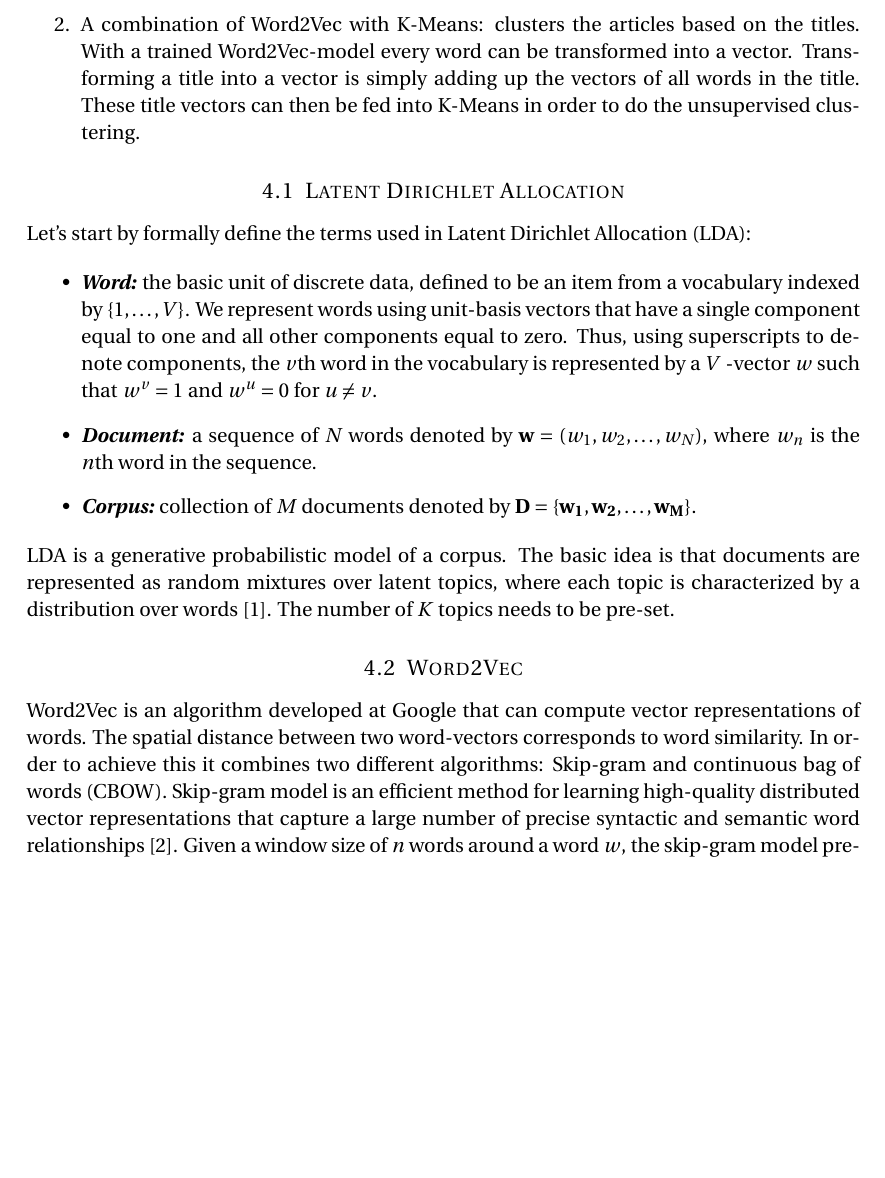
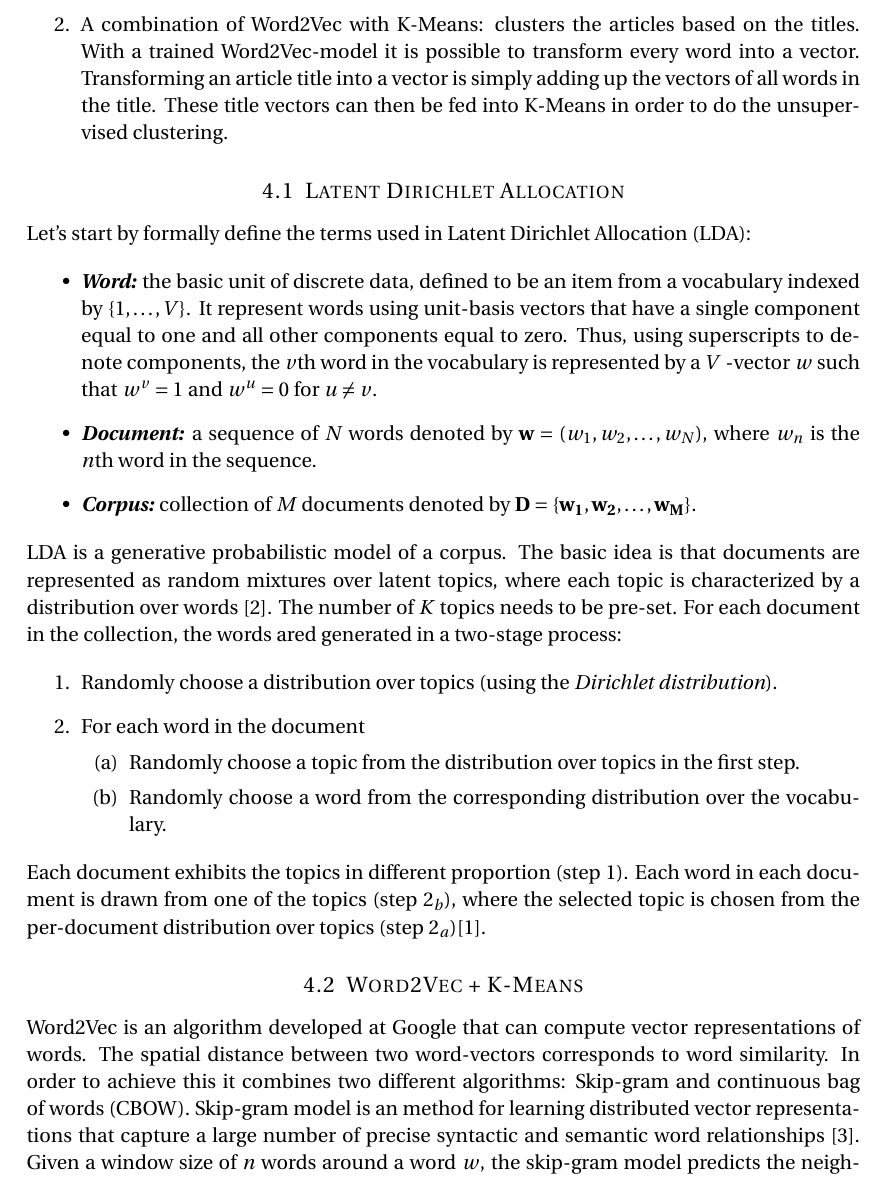
Before and after one commit to bcleenders/AIM, a LaTeX document (report latex/main.tex, which reads report latex/04_clustering.tex): part of page 8 of 13 before the commit and part of page 8 of 14 after it, cut so that both start at the same text, the shorter picture padded with empty space. Compiled offline with pdfLaTeX.

Commit message:
Wrote part about LDA

```diff
--- a/report latex/04_clustering.tex
+++ b/report latex/04_clustering.tex
@@ -5,7 +5,7 @@ In order to cluster the articles into topics we chose two different unsupervised
 
 \begin{enumerate}
 \item LDA: clusters based on the content of the articles. This algorithm represents articles as a bag of words (order of words doesn't matter). Every article consists of a mixture of different topics which contain words with a certain probability.
-\item A combination of Word2Vec with K-Means: clusters the articles based on the titles. With a trained Word2Vec-model every word can be transformed into a vector. Transforming a title into a vector is simply adding up the vectors of all words in the title. These title vectors can then be fed into K-Means in order to do the unsupervised clustering.
+\item A combination of Word2Vec with K-Means: clusters the articles based on the titles. With a trained Word2Vec-model it is possible to transform every word into a vector. Transforming an article title into a vector is simply adding up the vectors of all words in the title. These title vectors can then be fed into K-Means in order to do the unsupervised clustering.
 \end{enumerate}
 
 % \textbf{Stuff we must include:}
@@ -19,16 +19,32 @@ Let's start by formally define the terms used in Latent Dirichlet Allocation (LD
 
 \begin{itemize}
 \item \textbf{\textit{Word:}} the basic unit of discrete data, defined to be an item from a vocabulary indexed by
-$\{1, \dotsc, V\}$. We represent words using unit-basis vectors that have a single component equal to one and all other components equal to zero. Thus, using superscripts to denote components, the $v$th word in the vocabulary is represented by a $V$ -vector $w$ such that $w^v = 1$ and $w^u = 0$ for $u \neq v$.
+$\{1, \dotsc, V\}$. It represent words using unit-basis vectors that have a single component equal to one and all other components equal to zero. Thus, using superscripts to denote components, the $v$th word in the vocabulary is represented by a $V$ -vector $w$ such that $w^v = 1$ and $w^u = 0$ for $u \neq v$.
 \item \textbf{\textit{Document:}}  a sequence of $N$ words denoted by $\mathbf{w} = (w_1, w_2, \dotsc, w_N)$, where $w_n$ is the $n$th word in the sequence.
 \item \textbf{\textit{Corpus:}} collection of $M$ documents denoted by $\mathbf{D = \{w_1,w_2, \dotsc, w_M\}}$.
 \end{itemize}
 
-LDA is a generative probabilistic model of a corpus. The basic idea is that documents are represented as random mixtures over latent topics, where each topic is characterized by a distribution over words \cite{blei2003latent}. The number of $K$ topics needs to be pre-set.
+LDA is a generative probabilistic model of a corpus. The basic idea is that documents are represented as random mixtures over latent topics, where each topic is characterized by a distribution over words \cite{blei2003latent}. The number of $K$ topics needs to be pre-set. For each document in the collection, the words ared generated in a two-stage process:
 
-\subsection{Word2Vec}
+\begin{enumerate}
+\item Randomly choose a distribution over topics (using the \textit{Dirichlet distribution}).
+\item For each word in the document
+	\begin{enumerate}[label=(\alph*)]
+		\item Randomly choose a topic from
+		the distribution over topics in
+		the first step.
+		\item Randomly choose a word from the
+		corresponding distribution over
+		the vocabulary.
+	\end{itemize}
+\end{enumerate}
+
+Each document exhibits the topics in different proportion (step $1$). Each word in each document
+is drawn from one of the topics (step $2_b$), where the selected topic is chosen from the per-document distribution over topics (step $2_a$)\cite{blei2012probabilistic}.
+
+\subsection{Word2Vec + K-Means}
 Word2Vec is an algorithm developed at Google that can compute vector representations of
-words. The spatial distance between two word-vectors corresponds to word similarity. In order to achieve this it combines two different algorithms: Skip-gram and continuous bag of words (CBOW). Skip-gram model is an efficient method for learning high-quality distributed vector representations that capture a large number of precise syntactic and semantic word relationships \cite{mikolov2013distributed}. Given a window size of $n$ words around a word $w$, the skip-gram model predicts the neighboring words given a certain word. In contrast, the CBOW model predicts the current word $w$, given the neighboring words in the window. word2vec is a successful example of ''shallow" learning and can be trained as a simple neural network. This neural network has only a single hidden layer with no non-linearities and no unsupervised pre-training of layers is needed \cite{wang2014introduction}.
+words. The spatial distance between two word-vectors corresponds to word similarity. In order to achieve this it combines two different algorithms: Skip-gram and continuous bag of words (CBOW). Skip-gram model is an method for learning distributed vector representations that capture a large number of precise syntactic and semantic word relationships \cite{mikolov2013distributed}. Given a window size of $n$ words around a word $w$, the skip-gram model predicts the neighboring words given a certain word. In contrast, the CBOW model predicts the current word $w$, given the neighboring words in the window. Word2Vec is a successful example of ''shallow" learning and can be trained as a simple neural network. This neural network has only a single hidden layer with no non-linearities and no unsupervised pre-training of layers is needed \cite{wang2014introduction}.
 
 \subsection{Measuring popularity of a topic}
 First and foremost, our popularity must account for different lengths of months and a smaller userbase in the early years of Hacker News. To do so, we must use relative scores per month, rather than providing absolute number.
--- a/report latex/main.tex
+++ b/report latex/main.tex
@@ -26,7 +26,7 @@
 \usepackage{amsmath,amsfonts,amsthm} % Math packages
 
 \usepackage{lipsum}
-
+\usepackage{enumitem}
 \usepackage{url}
 \usepackage{graphicx}
 \usepackage{subcaption}
```
Also changed, not shown: report latex/main.pdf.
